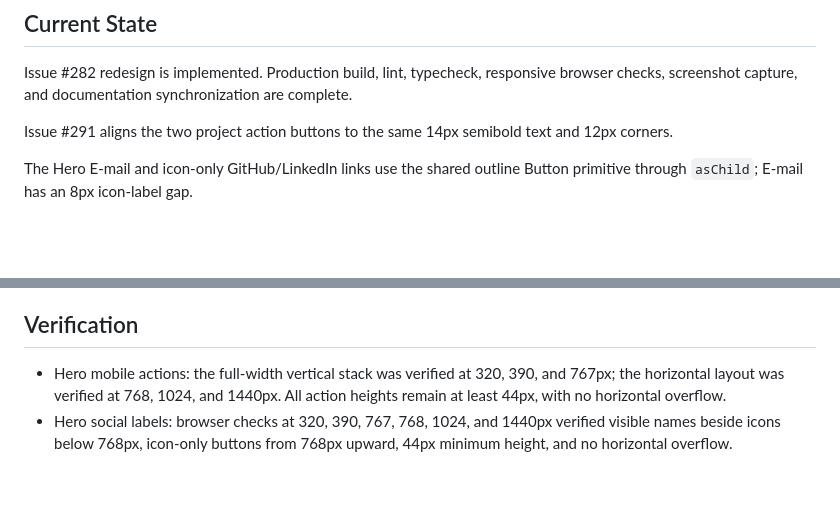
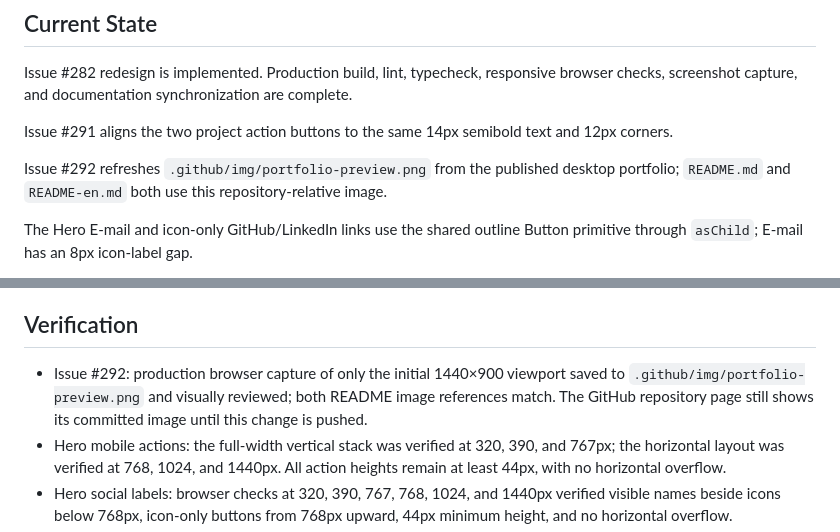
Before and after one commit to zehguilherme/portfolio, a Markdown page: session-handoff.md, 2 parts joined by grey strips. GitHub-like rendering; blank space fills up the shorter version.

```diff
--- a/session-handoff.md
+++ b/session-handoff.md
@@ -5,6 +5,8 @@
 Issue #282 redesign is implemented. Production build, lint, typecheck, responsive browser checks, screenshot capture, and documentation synchronization are complete.
 
 Issue #291 aligns the two project action buttons to the same 14px semibold text and 12px corners.
+
+Issue #292 refreshes `.github/img/portfolio-preview.png` from the published desktop portfolio; `README.md` and `README-en.md` both use this repository-relative image.
 
 The Hero E-mail and icon-only GitHub/LinkedIn links use the shared outline Button primitive through `asChild`; E-mail has an 8px icon-label gap.
 
@@ -64,6 +66,7 @@ JSX links across the app and section components now use Next.js `Link`; existing
 
 ## Verification
 
+- Issue #292: production browser capture of only the initial 1440×900 viewport saved to `.github/img/portfolio-preview.png` and visually reviewed; both README image references match. The GitHub repository page still shows its committed image until this change is pushed.
 - Hero mobile actions: the full-width vertical stack was verified at 320, 390, and 767px; the horizontal layout was verified at 768, 1024, and 1440px. All action heights remain at least 44px, with no horizontal overflow.
 - Hero social labels: browser checks at 320, 390, 767, 768, 1024, and 1440px verified visible names beside icons below 768px, icon-only buttons from 768px upward, 44px minimum height, and no horizontal overflow.
 - Project card actions: verified at 320, 390, 767, 768, 1024, and 1440px. Buttons stack at full card width below 768px, remain equal-width columns above it, and keep at least 44px height without horizontal overflow.
```
Also changed, not shown: README-en.md (+1 -1 lines), progress.md (+2 -0 lines), .github/img/home.png (deleted), .github/img/portfolio-preview.png (added), 2 other files.
